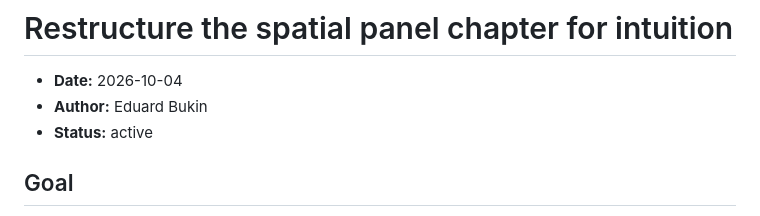
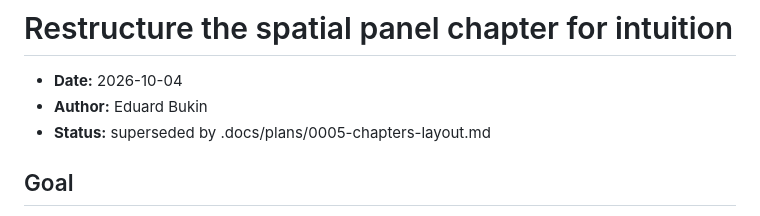
Before and after one commit to EBukin/metrics-masters, a Markdown page: .docs/plans/0002-restructure-panel-spat.md, the part around the change. Rendered like a GitHub page.

Commit message:
Delete the old theory/ and examples/ folders; supersede plan 0002
Everything they held now lives in chapters/. The panel-spat split in plan
0002 happened as part of plan 0005.

```diff
--- a/.docs/plans/0002-restructure-panel-spat.md
+++ b/.docs/plans/0002-restructure-panel-spat.md
@@ -2,7 +2,7 @@
 
 - **Date:** 2026-10-04
 - **Author:** Eduard Bukin
-- **Status:** active
+- **Status:** superseded by .docs/plans/0005-chapters-layout.md
 
 ## Goal
 
```
Also changed, not shown: theory/README.md (deleted, +0 -50 lines).
